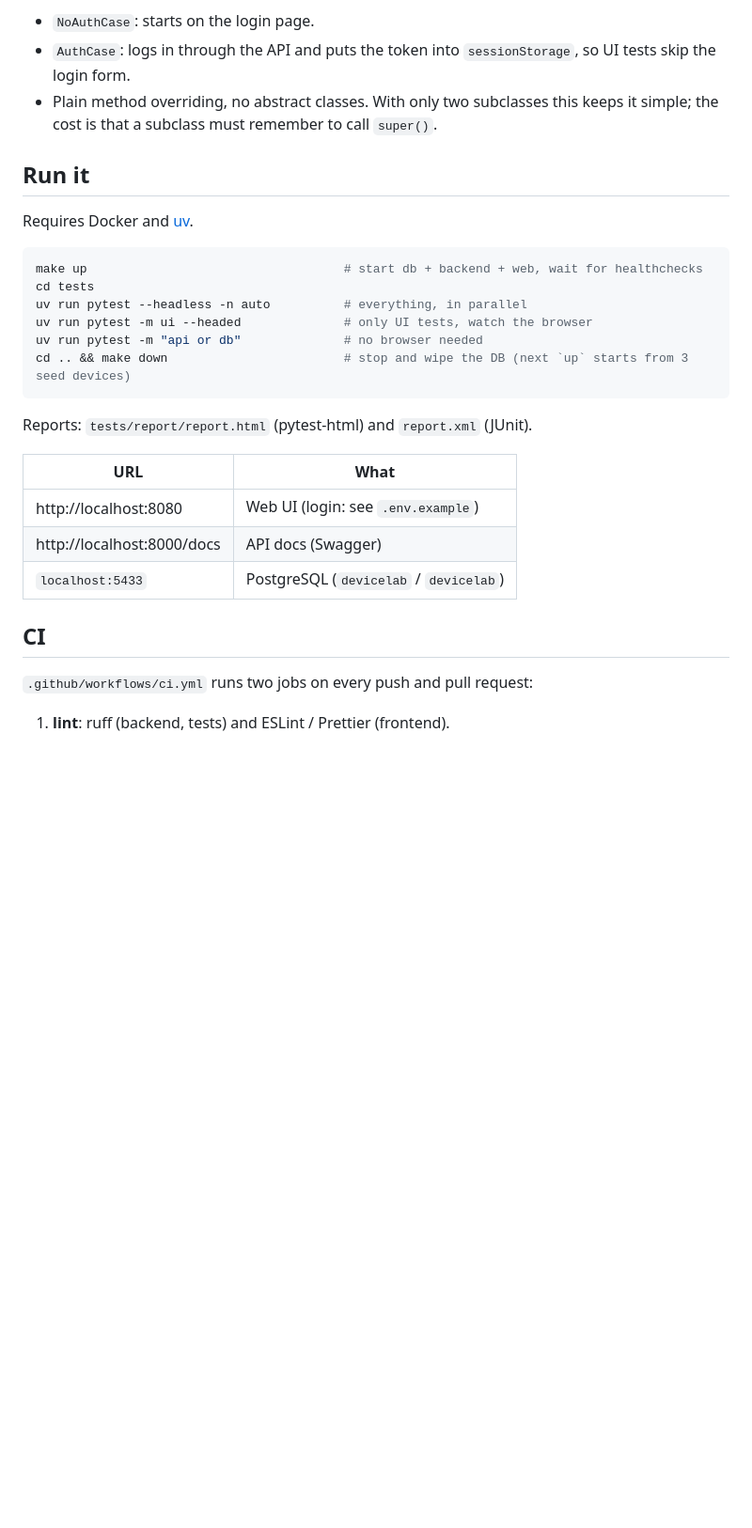
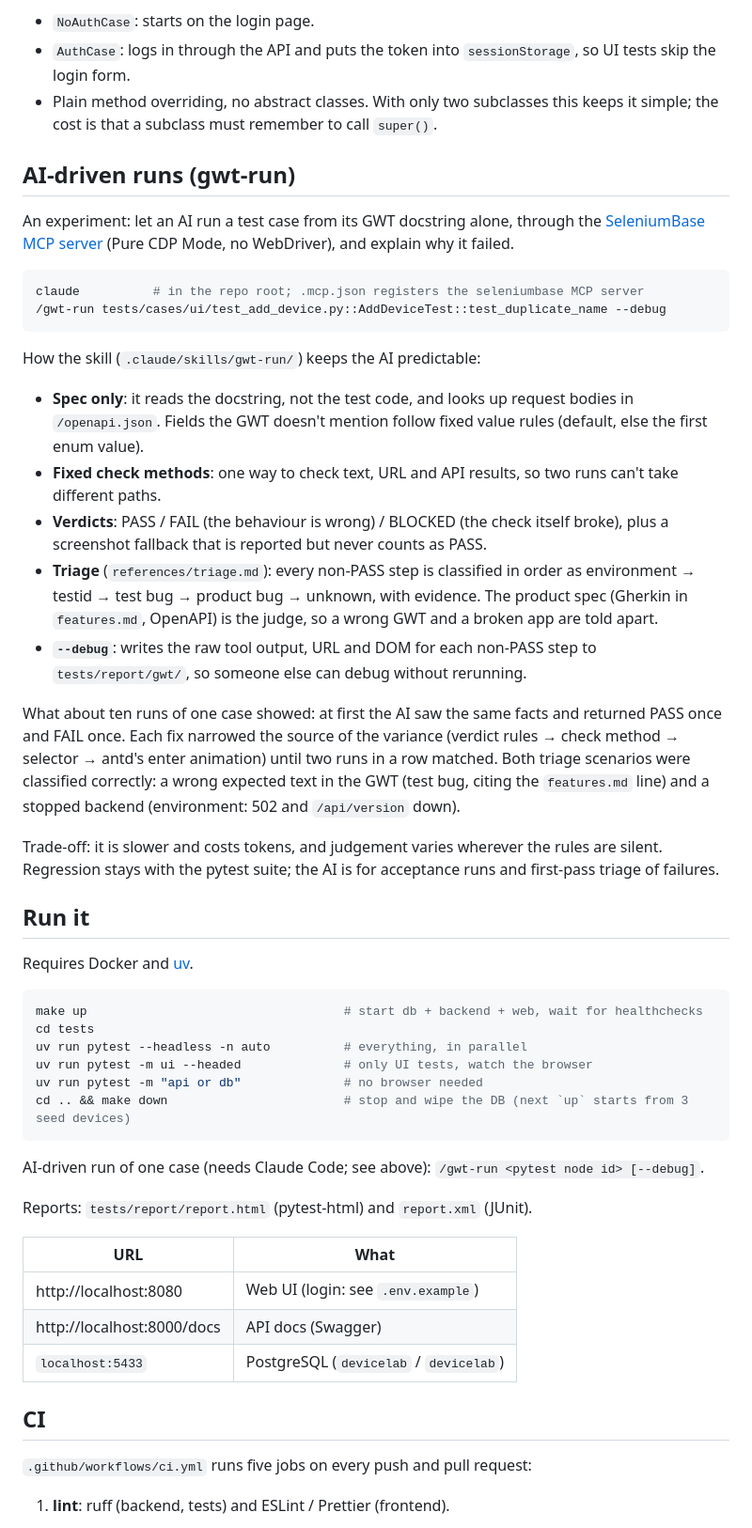
Before and after one commit to weekanda7/seleniumbase-device-lab, a Markdown page: README.md, the part around one of its changes. Shown at 94% size. Rendered like a GitHub page; blank space fills up the shorter version.

Commit message:
docs: README - AI-driven runs (gwt-run), layout, roadmap

````diff
--- a/README.md
+++ b/README.md
@@ -58,6 +62,27 @@ Because tests share no data and don't depend on order, the whole suite runs with
 - `AuthCase`: logs in through the API and puts the token into `sessionStorage`, so UI tests skip the login form.
 - Plain method overriding, no abstract classes. With only two subclasses this keeps it simple; the cost is that a subclass must remember to call `super()`.
 
+## AI-driven runs (gwt-run)
+
+An experiment: let an AI run a test case from its GWT docstring alone, through the [SeleniumBase MCP server](https://seleniumbase.io/mcp_servers/) (Pure CDP Mode, no WebDriver), and explain why it failed.
+
+```bash
+claude          # in the repo root; .mcp.json registers the seleniumbase MCP server
+/gwt-run tests/cases/ui/test_add_device.py::AddDeviceTest::test_duplicate_name --debug
+```
+
+How the skill (`.claude/skills/gwt-run/`) keeps the AI predictable:
+
+- **Spec only**: it reads the docstring, not the test code, and looks up request bodies in `/openapi.json`. Fields the GWT doesn't mention follow fixed value rules (default, else the first enum value).
+- **Fixed check methods**: one way to check text, URL and API results, so two runs can't take different paths.
+- **Verdicts**: PASS / FAIL (the behaviour is wrong) / BLOCKED (the check itself broke), plus a screenshot fallback that is reported but never counts as PASS.
+- **Triage** (`references/triage.md`): every non-PASS step is classified in order as environment → testid → test bug → product bug → unknown, with evidence. The product spec (Gherkin in `features.md`, OpenAPI) is the judge, so a wrong GWT and a broken app are told apart.
+- **`--debug`**: writes the raw tool output, URL and DOM for each non-PASS step to `tests/report/gwt/`, so someone else can debug without rerunning.
+
+What about ten runs of one case showed: at first the AI saw the same facts and returned PASS once and FAIL once. Each fix narrowed the source of the variance (verdict rules → check method → selector → antd's enter animation) until two runs in a row matched. Both triage scenarios were classified correctly: a wrong expected text in the GWT (test bug, citing the `features.md` line) and a stopped backend (environment: 502 and `/api/version` down).
+
+Trade-off: it is slower and costs tokens, and judgement varies wherever the rules are silent. Regression stays with the pytest suite; the AI is for acceptance runs and first-pass triage of failures.
+
 ## Run it
 
 Requires Docker and [uv](https://docs.astral.sh/uv/).
@@ -71,6 +96,8 @@ uv run pytest -m "api or db"              # no browser needed
 cd .. && make down                        # stop and wipe the DB (next `up` starts from 3 seed devices)
 ```
 
+AI-driven run of one case (needs Claude Code; see above): `/gwt-run <pytest node id> [--debug]`.
+
 Reports: `tests/report/report.html` (pytest-html) and `report.xml` (JUnit).
 
 | URL | What |
@@ -81,7 +108,7 @@ Reports: `tests/report/report.html` (pytest-html) and `report.xml` (JUnit).
 
 ## CI
 
-`.github/workflows/ci.yml` runs two jobs on every push and pull request:
+`.github/workflows/ci.yml` runs five jobs on every push and pull request:
 
 1. **lint**: ruff (backend, tests) and ESLint / Prettier (frontend).
 2. **tests-image**: test runner image tagged `deps-<hash of pyproject.toml + uv.lock>`; rebuilt only when dependencies change (test code is mounted by checkout, not baked in).
````
Also changed, not shown: other parts of README.md (+15 -2 lines).
